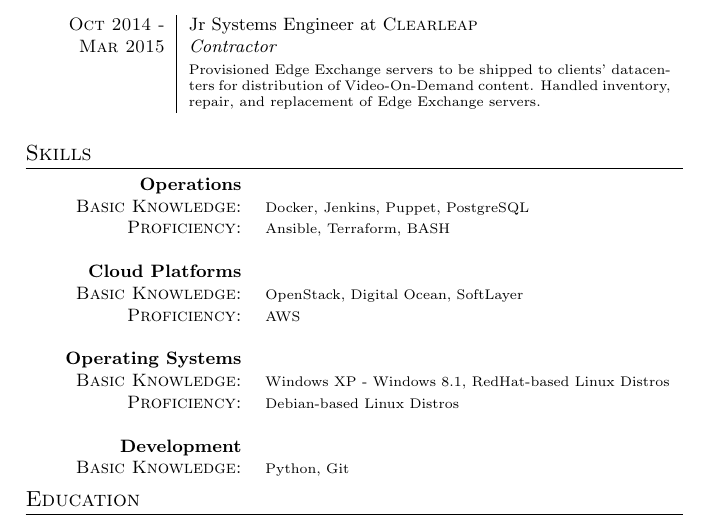
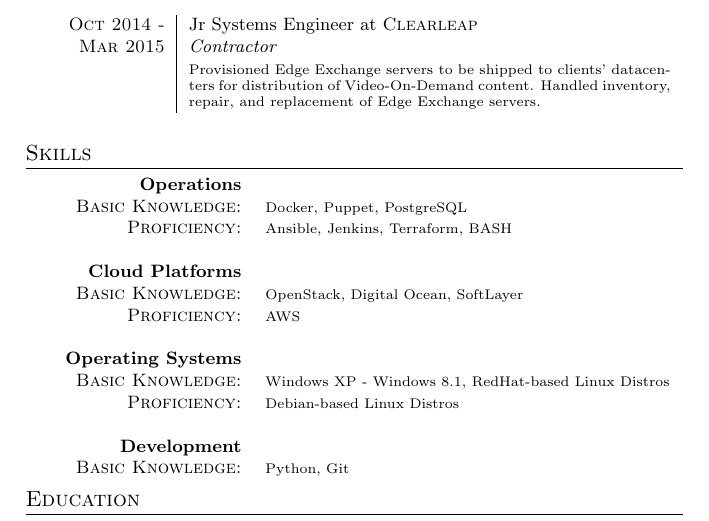
Before and after one commit to jsnider-mtu/resume, a LaTeX CV (resume.tex): part of the page, cut so that both start at the same text. Compiled offline with pdfLaTeX.

Commit message:
Moved Jenkins to Proficient

```diff
--- a/resume.tex
+++ b/resume.tex
@@ -35,7 +35,7 @@
 
 \section{Skills}
 \begin{tabular}{rl}
- \textbf{Operations}&\\\textsc{Basic Knowledge:}&\footnotesize{Docker, Jenkins, Puppet, PostgreSQL}\\\textsc{Proficiency:}&\footnotesize{Ansible, Terraform, BASH}\\\multicolumn{2}{c}{}\\
+ \textbf{Operations}&\\\textsc{Basic Knowledge:}&\footnotesize{Docker, Puppet, PostgreSQL}\\\textsc{Proficiency:}&\footnotesize{Ansible, Jenkins, Terraform, BASH}\\\multicolumn{2}{c}{}\\
  \textbf{Cloud Platforms}&\\\textsc{Basic Knowledge:}&\footnotesize{OpenStack, Digital Ocean, SoftLayer}\\\textsc{Proficiency:}&\footnotesize{AWS}\\\multicolumn{2}{c}{}\\
  \textbf{Operating Systems}&\\\textsc{Basic Knowledge:}&\footnotesize{Windows XP - Windows 8.1, RedHat-based Linux Distros}\\\textsc{Proficiency:}&\footnotesize{Debian-based Linux Distros}\\\multicolumn{2}{c}{}\\
  \textbf{Development}&\\\textsc{Basic Knowledge:}&\footnotesize{Python, Git}
```
Also changed, not shown: resume.pdf.
